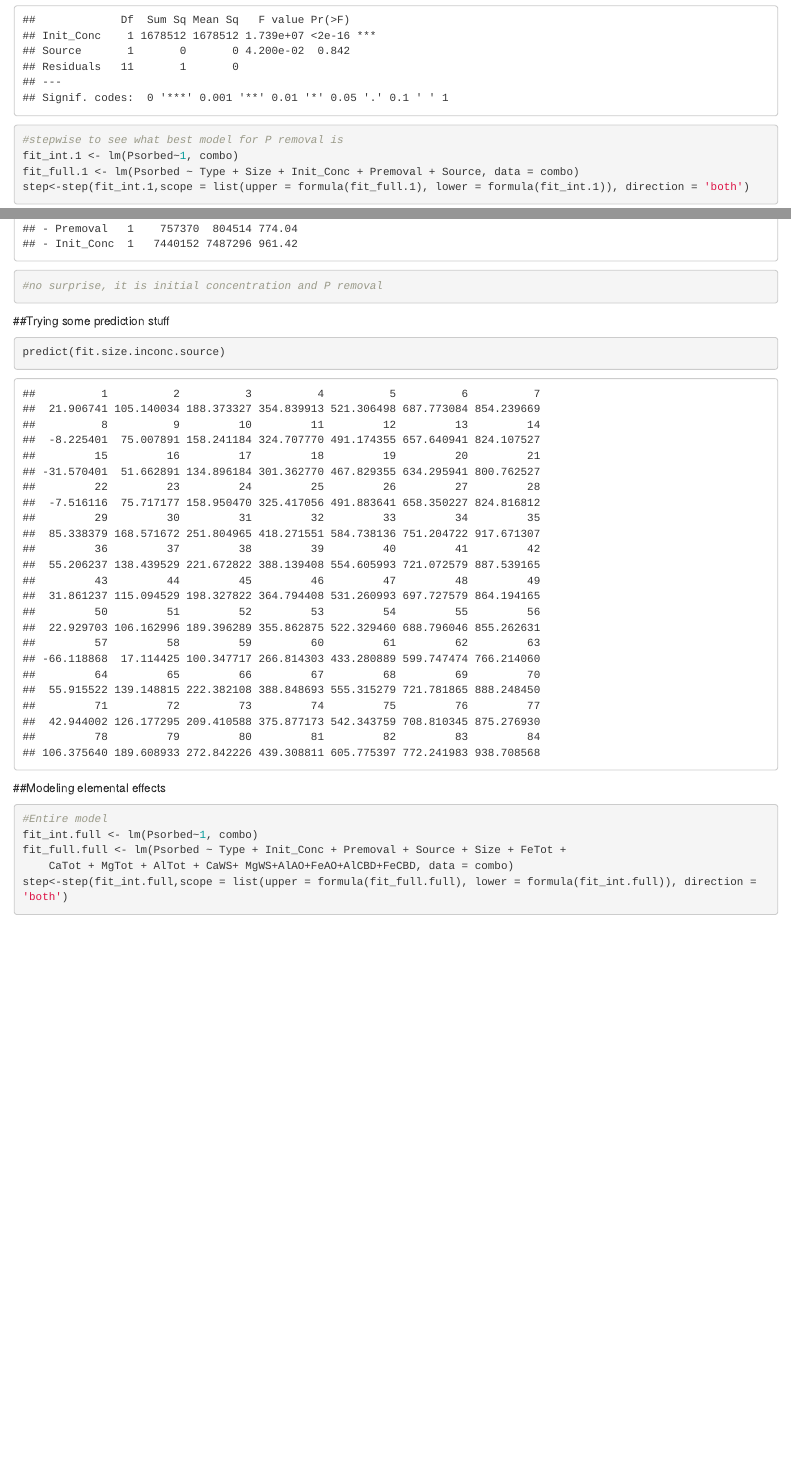
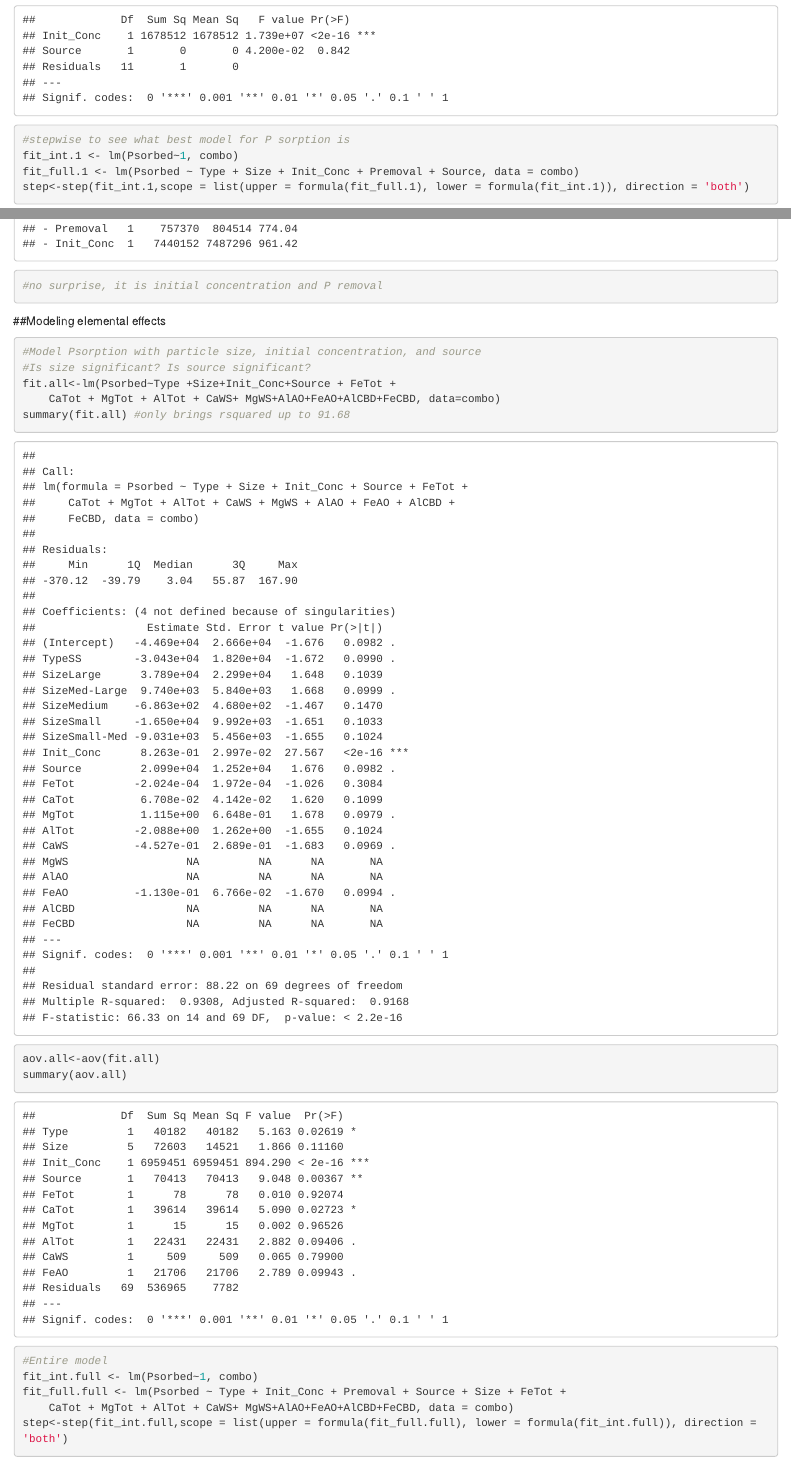
Before and after one commit to taylorberkshire/IndependentProject, an R Markdown document (Berkshire_IndProj_Code.Rmd): the page in a window 1100 px wide, from 6000 px down before the commit and from 5020 px down after it, so that both start at the same text, and a second part further down, joined at a grey line. Rendered offline with R 4.5, knitr and Pandoc, with nearby package versions.

Commit message:
Final code for Ind Proj

````diff
--- a/test.rmd
+++ b/Berkshire_IndProj_Code.Rmd
@@ -114,18 +118,24 @@ summary(fit.size.inconc.source.AMDR) #init_conc sig at 0.05, but not source
 aov<-aov(Psorbed~Init_Conc+Source, data=AMDR)
 summary(aov) #Init_conc significant at 0.05
 
-#stepwise to see what best model for P removal is
+#stepwise to see what best model for P sorption is
 fit_int.1 <- lm(Psorbed~1, combo)
 fit_full.1 <- lm(Psorbed ~ Type + Size + Init_Conc + Premoval + Source, data = combo)
 step<-step(fit_int.1,scope = list(upper = formula(fit_full.1), lower = formula(fit_int.1)), direction = 'both')
 #no surprise, it is initial concentration and P removal
 ```
-##Trying some prediction stuff
-```{r}
-predict(fit.size.inconc.source)
-```
+
 ##Modeling elemental effects
 ```{r}
+
+#Model Psorption with particle size, initial concentration, and source
+#Is size significant? Is source significant?
+fit.all<-lm(Psorbed~Type +Size+Init_Conc+Source + FeTot +
+    CaTot + MgTot + AlTot + CaWS+ MgWS+AlAO+FeAO+AlCBD+FeCBD, data=combo)
+summary(fit.all) #only brings rsquared up to 91.68
+aov.all<-aov(fit.all)
+summary(aov.all)
+
 #Entire model
 fit_int.full <- lm(Psorbed~1, combo)
 fit_full.full <- lm(Psorbed ~ Type + Init_Conc + Premoval + Source + Size + FeTot +
````
Also changed, not shown: SS1.png (added), SS2.png (added), Berkshire_IndProj_Code.Rmd (8 more changed lines).
